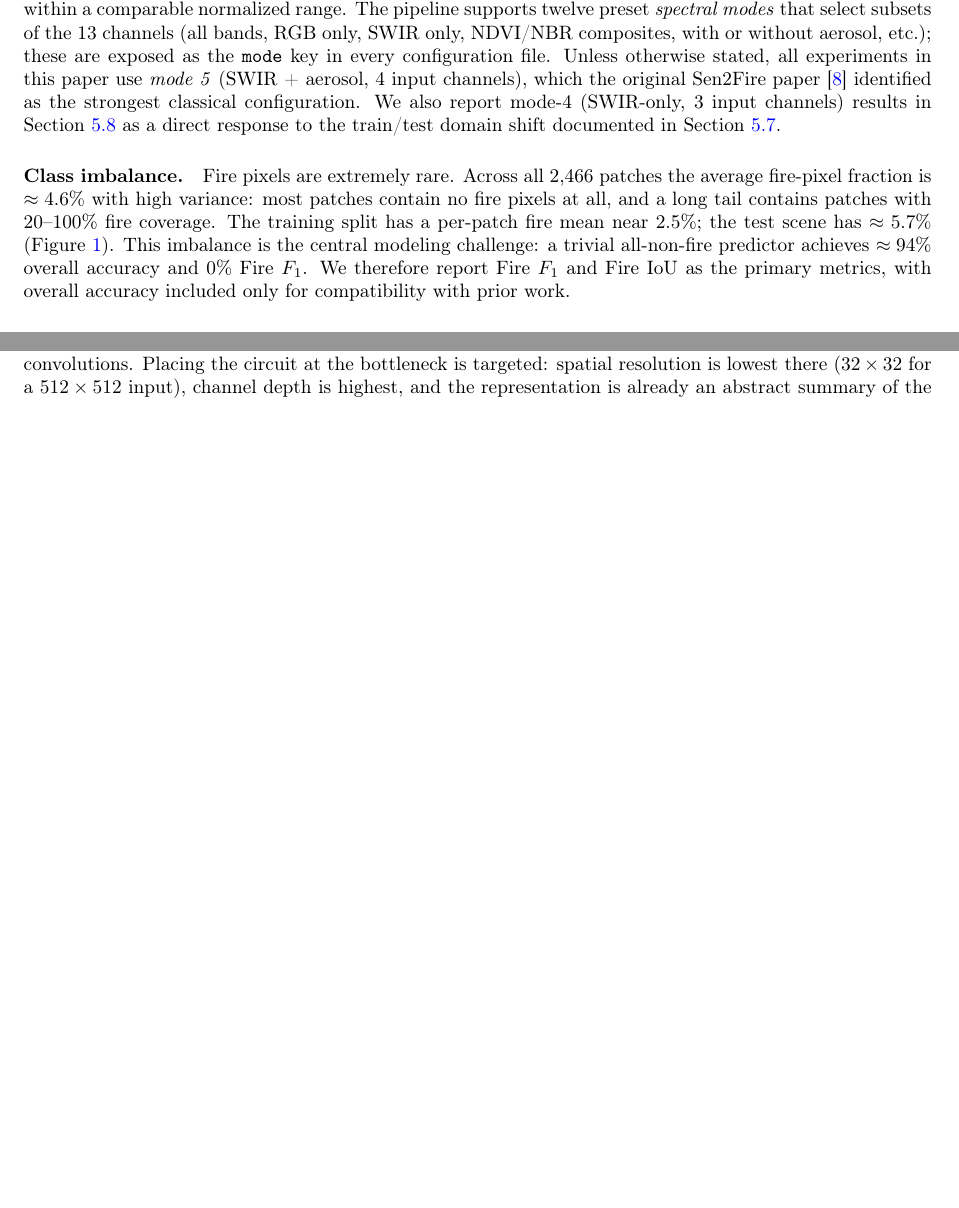
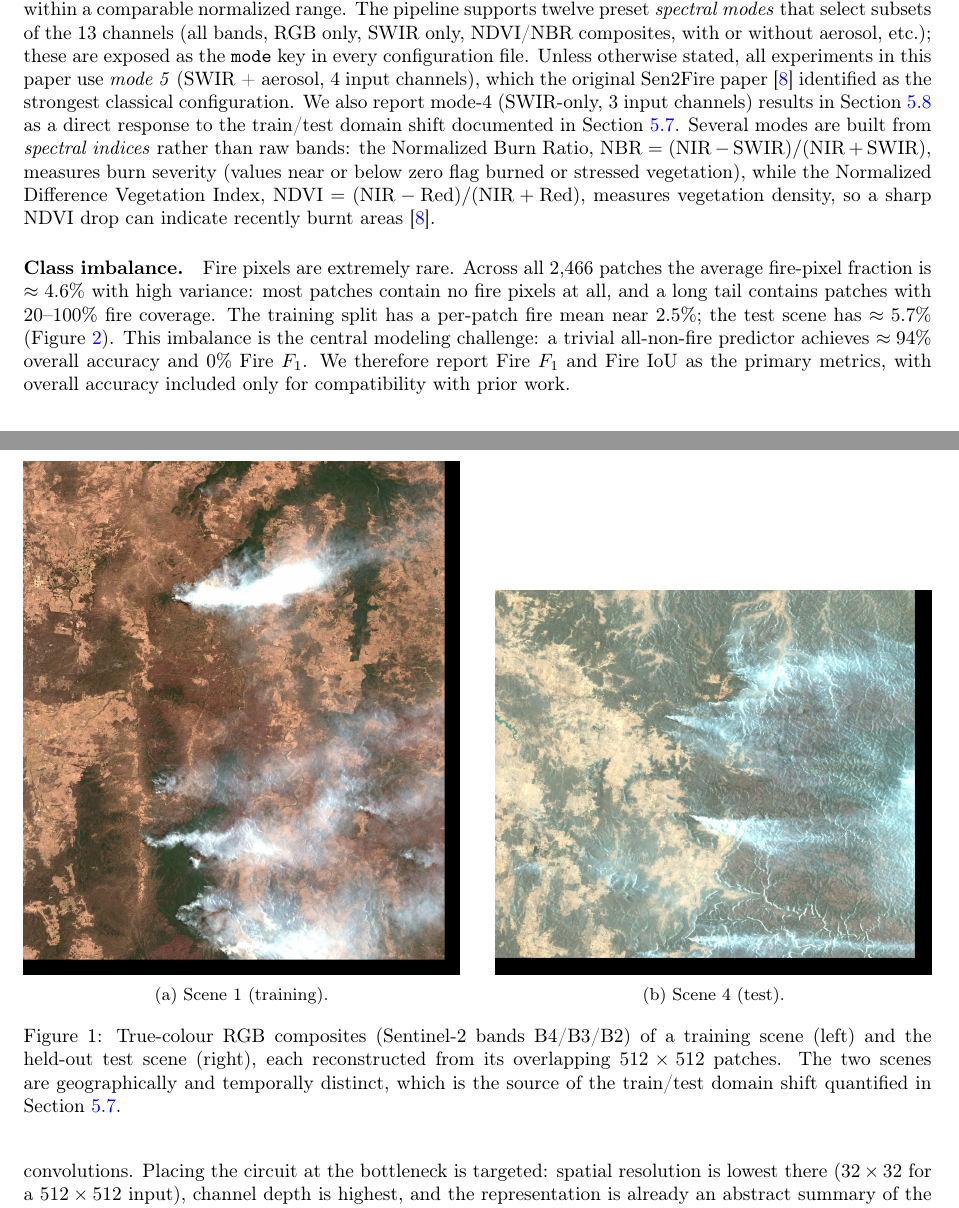
Before and after one commit to jaimanm/QFireNetPaper, a LaTeX paper (main.tex): two parts of pages 4 and 5 of 28, joined at a grey line, cut so that both start at the same text, the shorter picture padded with empty space. Compiled offline with pdfLaTeX.

Commit message:
added sen2fire figure

```diff
--- a/main.tex
+++ b/main.tex
@@ -102,7 +102,26 @@ We train and evaluate \projectname{} on the Sen2Fire benchmark~\cite{sen2fire},
     \label{tab:scenes}
 \end{table}
 
-\paragraph{Channels and spectral modes.} The pixel feature stack at each location is thirteen-dimensional: twelve Sentinel-2 surface reflectance bands plus one Sentinel-5P aerosol channel. Image bands are scaled by a factor of $10{,}000$, and the aerosol channel is divided by its per-dataset maximum ($\approx 7.13$) so that all channels lie within a comparable normalized range. The pipeline supports twelve preset \emph{spectral modes} that select subsets of the 13 channels (all bands, RGB only, SWIR only, NDVI/NBR composites, with or without aerosol, etc.); these are exposed as the \texttt{mode} key in every configuration file. Unless otherwise stated, all experiments in this paper use \emph{mode 5} (SWIR + aerosol, 4 input channels), which the original Sen2Fire paper~\cite{sen2fire} identified as the strongest classical configuration. We also report mode-4 (SWIR-only, 3 input channels) results in Section~\ref{sec:fpn-extended} as a direct response to the train/test domain shift documented in Section~\ref{sec:domainshift}.
+\begin{figure}[ht]
+    \centering
+    \begin{subfigure}[t]{0.48\textwidth}
+        \centering
+        \includegraphics[width=\textwidth]{media/scene1_rgb.jpg}
+        \caption{Scene 1 (training).}
+        \label{fig:scene1-rgb}
+    \end{subfigure}
+    \hfill
+    \begin{subfigure}[t]{0.48\textwidth}
+        \centering
+        \includegraphics[width=\textwidth]{media/scene4_rgb.jpg}
+        \caption{Scene 4 (test).}
+        \label{fig:scene4-rgb}
+    \end{subfigure}
+    \caption{True-colour RGB composites (Sentinel-2 bands B4/B3/B2) of a training scene (left) and the held-out test scene (right), each reconstructed from its overlapping $512\times512$ patches. The two scenes are geographically and temporally distinct, which is the source of the train/test domain shift quantified in Section~\ref{sec:domainshift}.}
+    \label{fig:scene-rgb}
+\end{figure}
+
+\paragraph{Channels and spectral modes.} The pixel feature stack at each location is thirteen-dimensional: twelve Sentinel-2 surface reflectance bands plus one Sentinel-5P aerosol channel. Image bands are scaled by a factor of $10{,}000$, and the aerosol channel is divided by its per-dataset maximum ($\approx 7.13$) so that all channels lie within a comparable normalized range. The pipeline supports twelve preset \emph{spectral modes} that select subsets of the 13 channels (all bands, RGB only, SWIR only, NDVI/NBR composites, with or without aerosol, etc.); these are exposed as the \texttt{mode} key in every configuration file. Unless otherwise stated, all experiments in this paper use \emph{mode 5} (SWIR + aerosol, 4 input channels), which the original Sen2Fire paper~\cite{sen2fire} identified as the strongest classical configuration. We also report mode-4 (SWIR-only, 3 input channels) results in Section~\ref{sec:fpn-extended} as a direct response to the train/test domain shift documented in Section~\ref{sec:domainshift}. Several modes are built from \emph{spectral indices} rather than raw bands: the Normalized Burn Ratio, $\mathrm{NBR} = (\mathrm{NIR}-\mathrm{SWIR})/(\mathrm{NIR}+\mathrm{SWIR})$, measures burn severity (values near or below zero flag burned or stressed vegetation), while the Normalized Difference Vegetation Index, $\mathrm{NDVI} = (\mathrm{NIR}-\mathrm{Red})/(\mathrm{NIR}+\mathrm{Red})$, measures vegetation density, so a sharp NDVI drop can indicate recently burnt areas~\cite{sen2fire}.
 
 \paragraph{Class imbalance.} Fire pixels are extremely rare. Across all 2{,}466 patches the average fire-pixel fraction is $\approx 4.6\%$ with high variance: most patches contain no fire pixels at all, and a long tail contains patches with 20--100\% fire coverage. The training split has a per-patch fire mean near 2.5\%; the test scene has $\approx 5.7\%$ (Figure~\ref{fig:class-balance}). This imbalance is the central modeling challenge: a trivial all-non-fire predictor achieves $\approx 94$\% overall accuracy and 0\% Fire $F_1$. We therefore report Fire $F_1$ and Fire IoU as the primary metrics, with overall accuracy included only for compatibility with prior work.
 
```
Also changed, not shown: media/scene1_rgb.jpg (added), media/scene4_rgb.jpg (added), main.tex (2 more changed lines).
